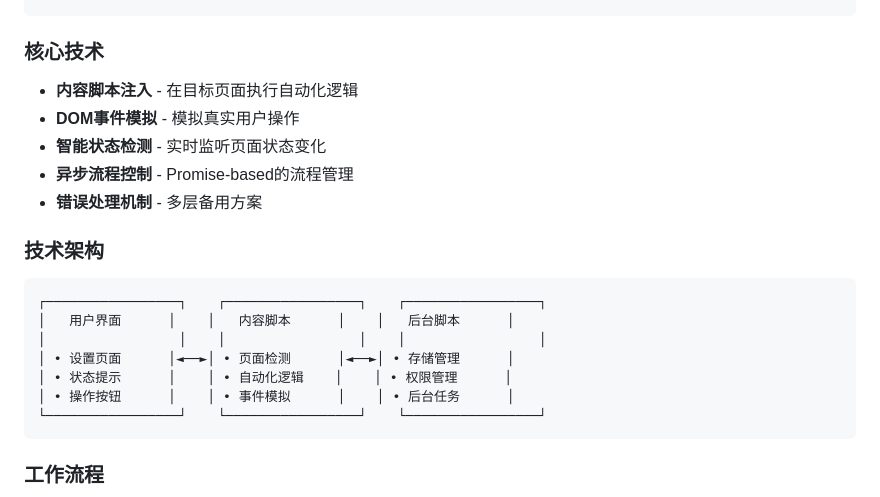
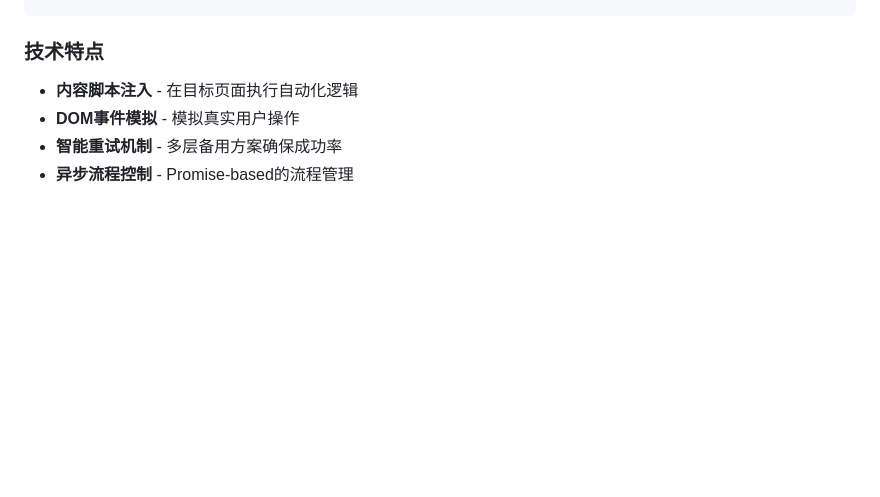
Before and after one commit to getwName/augment-auto-refill, a Markdown page: README.md, the part around the change printed below. GitHub-like rendering; blank space fills up the shorter version.

````diff
--- a/README.md
+++ b/README.md
@@ -240,25 +179,10 @@ src/
 └── icon-*.png            # 扩展图标
 ```
 
-### 核心技术
+### 技术特点
 
 - **内容脚本注入** - 在目标页面执行自动化逻辑
 - **DOM事件模拟** - 模拟真实用户操作
-- **智能状态检测** - 实时监听页面状态变化
+- **智能重试机制** - 多层备用方案确保成功率
 - **异步流程控制** - Promise-based的流程管理
-- **错误处理机制** - 多层备用方案
 
-### 技术架构
-
-```
-┌─────────────────┐    ┌─────────────────┐    ┌─────────────────┐
-│   用户界面      │    │   内容脚本      │    │   后台脚本      │
-│                 │    │                 │    │                 │
-│ • 设置页面      │◄──►│ • 页面检测      │◄──►│ • 存储管理      │
-│ • 状态提示      │    │ • 自动化逻辑    │    │ • 权限管理      │
-│ • 操作按钮      │    │ • 事件模拟      │    │ • 后台任务      │
-└─────────────────┘    └─────────────────┘    └─────────────────┘
-```
-
-### 工作流程
-
````
Also changed, not shown: other parts of README.md (+26 -117 lines).
